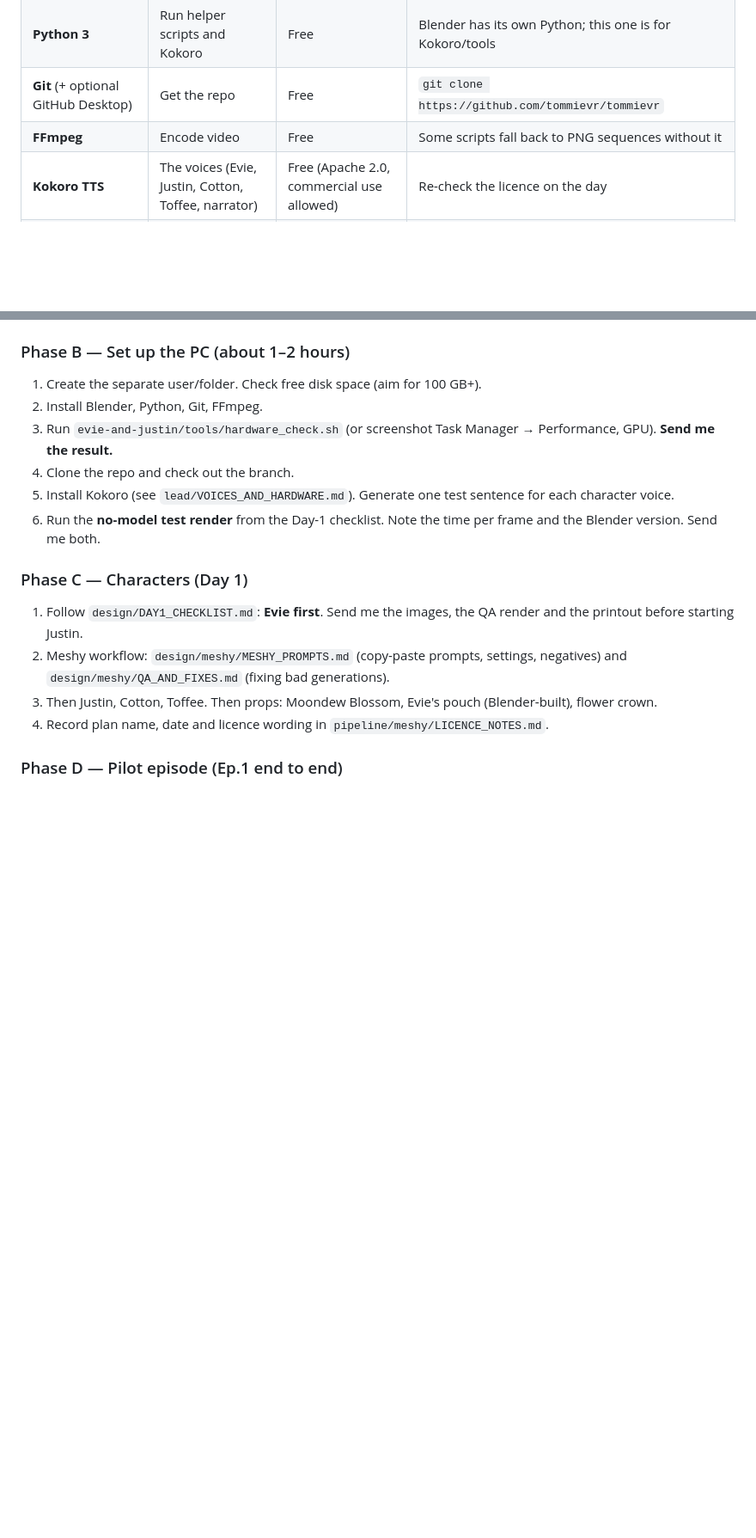
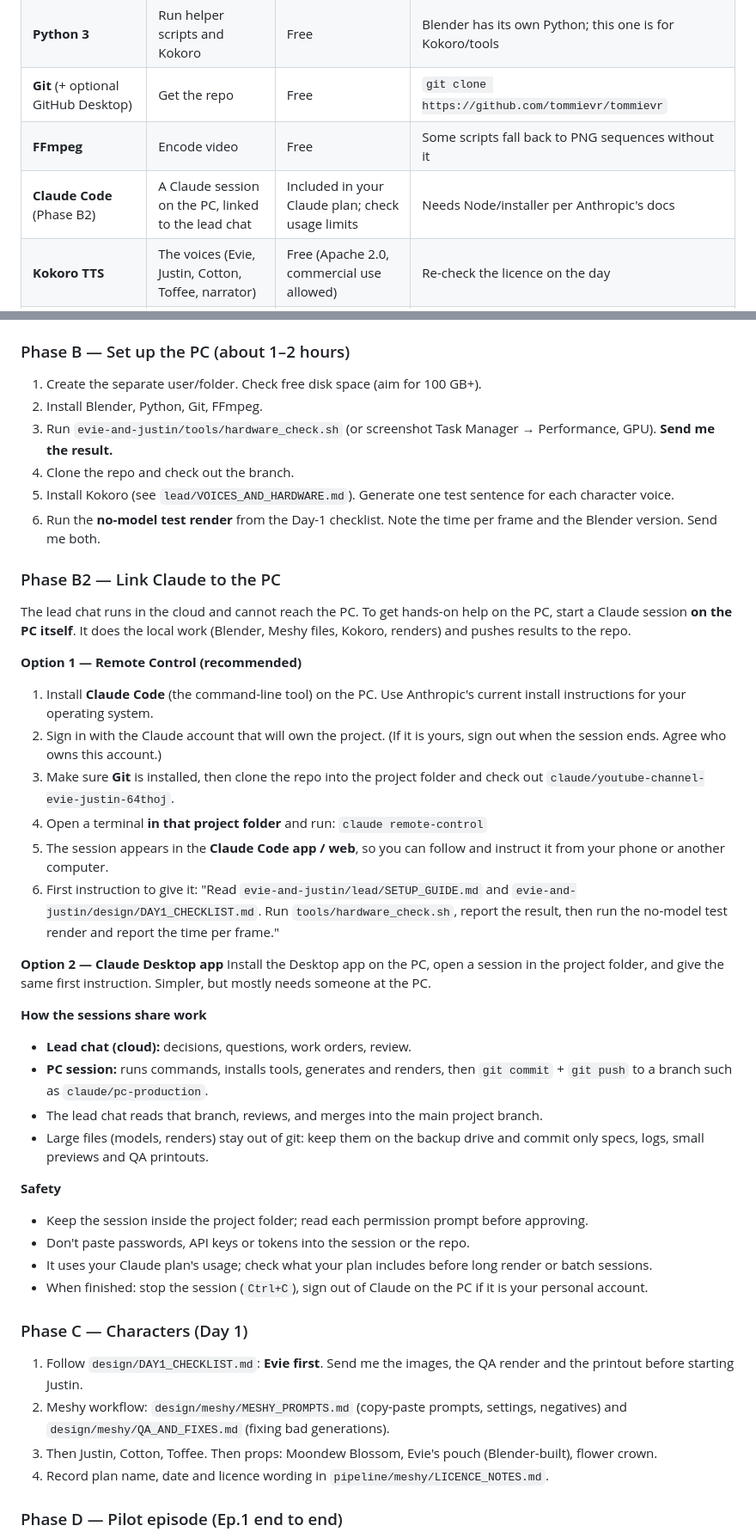
Before and after one commit to Tommievr/Tommievr, a Markdown page: evie-and-justin/lead/SETUP_GUIDE.md, 2 parts joined by grey strips. Shown at 86% size. GitHub-like rendering; blank space fills up the shorter version.

Commit message:
Setup guide: add Phase B2, Link Claude to the PC
Co-Authored-By: Claude Sonnet 5.5 <noreply@anthropic.com>
Claude-Session: https://claude.ai/code/session_016veE8WCk5c68adaDcErwhi

```diff
--- a/evie-and-justin/lead/SETUP_GUIDE.md
+++ b/evie-and-justin/lead/SETUP_GUIDE.md
@@ -28,6 +28,7 @@ Not needed: any account for Blender, Kokoro or DaVinci Resolve (just downloads).
 | **Python 3** | Run helper scripts and Kokoro | Free | Blender has its own Python; this one is for Kokoro/tools |
 | **Git** (+ optional GitHub Desktop) | Get the repo | Free | `git clone https://github.com/tommievr/tommievr` |
 | **FFmpeg** | Encode video | Free | Some scripts fall back to PNG sequences without it |
+| **Claude Code** (Phase B2) | A Claude session on the PC, linked to the lead chat | Included in your Claude plan; check usage limits | Needs Node/installer per Anthropic's docs |
 | **Kokoro TTS** | The voices (Evie, Justin, Cotton, Toffee, narrator) | Free (Apache 2.0, commercial use allowed) | Re-check the licence on the day |
 | **Rhubarb Lip Sync** | Mouth shapes from audio | Free | Check its licence on the day |
 | **DaVinci Resolve (free)** or Shotcut | Assemble episodes, music, subtitles | Free | |
@@ -47,6 +48,32 @@ Not needed: any account for Blender, Kokoro or DaVinci Resolve (just downloads).
 4. Clone the repo and check out the branch.
 5. Install Kokoro (see `lead/VOICES_AND_HARDWARE.md`). Generate one test sentence for each character voice.
 6. Run the **no-model test render** from the Day-1 checklist. Note the time per frame and the Blender version. Send me both.
+
+### Phase B2 — Link Claude to the PC
+The lead chat runs in the cloud and cannot reach the PC. To get hands-on help on the PC, start a Claude session **on the PC itself**. It does the local work (Blender, Meshy files, Kokoro, renders) and pushes results to the repo.
+
+**Option 1 — Remote Control (recommended)**
+1. Install **Claude Code** (the command-line tool) on the PC. Use Anthropic's current install instructions for your operating system.
+2. Sign in with the Claude account that will own the project. (If it is yours, sign out when the session ends. Agree who owns this account.)
+3. Make sure **Git** is installed, then clone the repo into the project folder and check out `claude/youtube-channel-evie-justin-64thoj`.
+4. Open a terminal **in that project folder** and run: `claude remote-control`
+5. The session appears in the **Claude Code app / web**, so you can follow and instruct it from your phone or another computer.
+6. First instruction to give it: "Read `evie-and-justin/lead/SETUP_GUIDE.md` and `evie-and-justin/design/DAY1_CHECKLIST.md`. Run `tools/hardware_check.sh`, report the result, then run the no-model test render and report the time per frame."
+
+**Option 2 — Claude Desktop app**
+Install the Desktop app on the PC, open a session in the project folder, and give the same first instruction. Simpler, but mostly needs someone at the PC.
+
+**How the sessions share work**
+- **Lead chat (cloud):** decisions, questions, work orders, review.
+- **PC session:** runs commands, installs tools, generates and renders, then `git commit` + `git push` to a branch such as `claude/pc-production`.
+- The lead chat reads that branch, reviews, and merges into the main project branch.
+- Large files (models, renders) stay out of git: keep them on the backup drive and commit only specs, logs, small previews and QA printouts.
+
+**Safety**
+- Keep the session inside the project folder; read each permission prompt before approving.
+- Don't paste passwords, API keys or tokens into the session or the repo.
+- It uses your Claude plan's usage; check what your plan includes before long render or batch sessions.
+- When finished: stop the session (`Ctrl+C`), sign out of Claude on the PC if it is your personal account.
 
 ### Phase C — Characters (Day 1)
 1. Follow `design/DAY1_CHECKLIST.md`: **Evie first**. Send me the images, the QA render and the printout before starting Justin.
```
